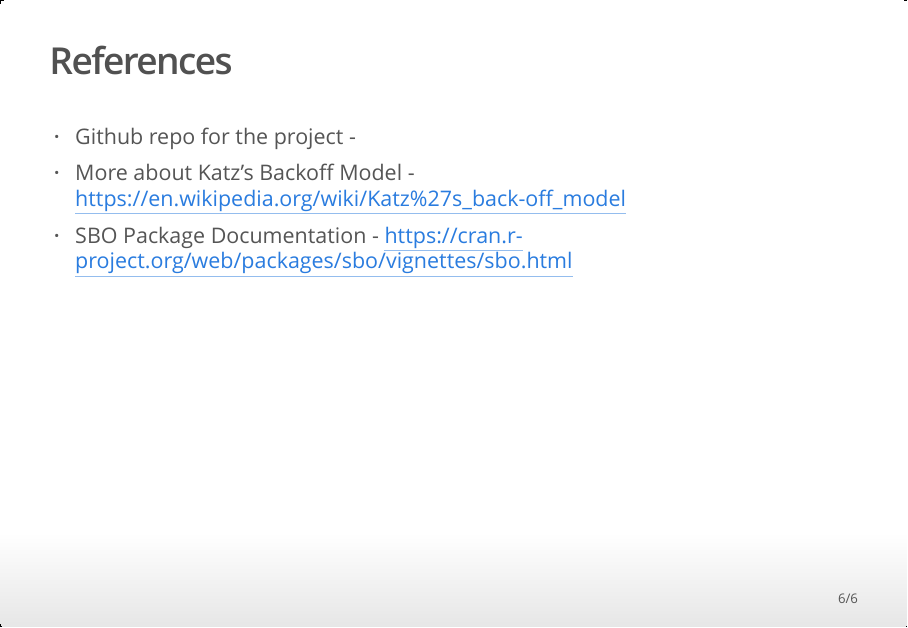
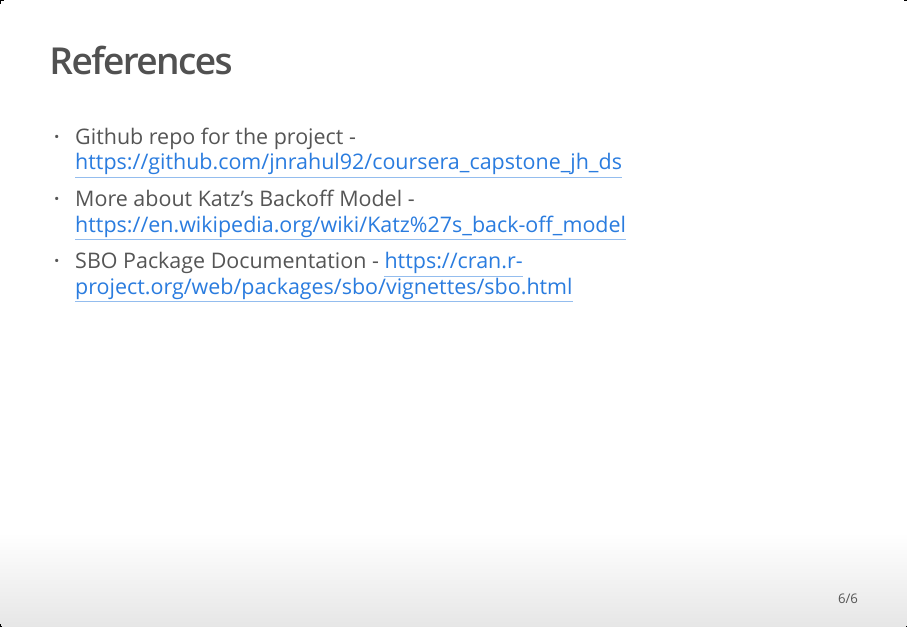
Before and after one commit to jnrahul92/coursera_capstone_jh_ds, an R Markdown document (CapstoneProject.Rmd): page 6 of 6. The pictures show the output file CapstoneProject.html that the author committed with the source, opened offline.

Commit message:
Modified Capstone Project Presentation

```diff
--- a/CapstoneProject.Rmd
+++ b/CapstoneProject.Rmd
@@ -86,6 +86,6 @@ barplot(top2gAll$frequency, names.arg = top2gAll$feature, col = "red", las = 2,
 
 ## References
 
-* Github repo for the project -
+* Github repo for the project - https://github.com/jnrahul92/coursera_capstone_jh_ds
 * More about Katz's Backoff Model - https://en.wikipedia.org/wiki/Katz%27s_back-off_model
 * SBO Package Documentation - https://cran.r-project.org/web/packages/sbo/vignettes/sbo.html
```
Also changed, not shown: CapstoneProject.html.
